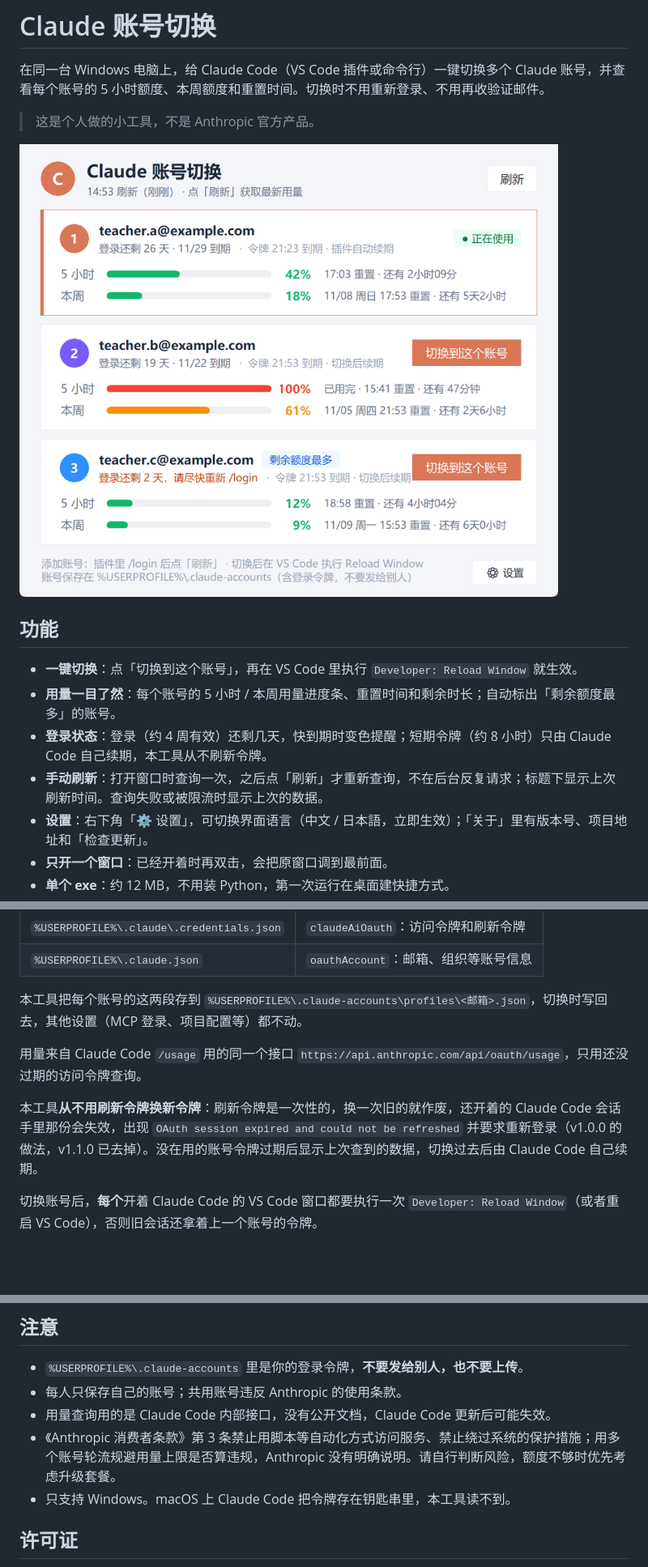
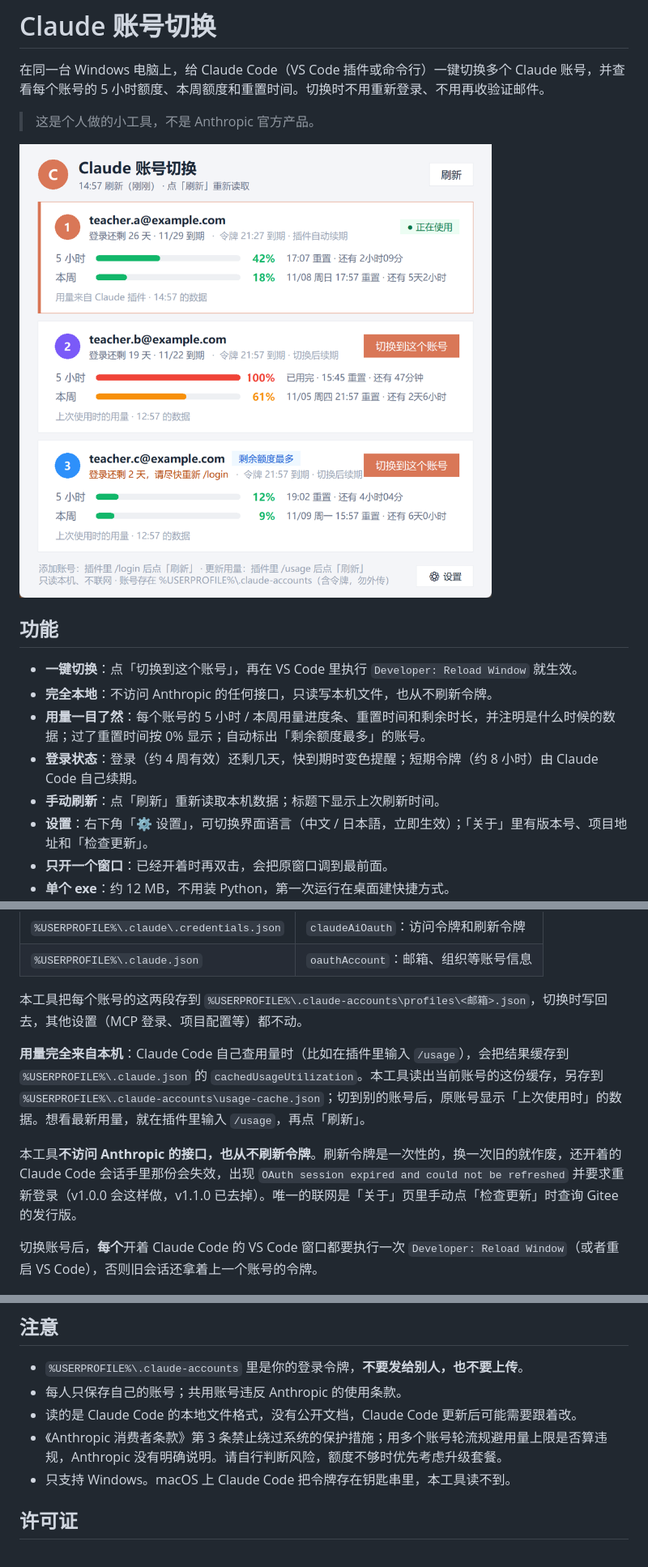
Before and after one commit to zhangzht-lab/claude-account-switch, a Markdown page: README.md, 3 parts joined by grey strips. Shown at 81% size. Drawn GitHub-style; pictures changed too: docs/screenshot.png; blank space fills up the shorter version.

```diff
--- a/README.md
+++ b/README.md
@@ -9,9 +9,10 @@
 ## 功能
 
 - **一键切换**：点「切换到这个账号」，再在 VS Code 里执行 `Developer: Reload Window` 就生效。
-- **用量一目了然**：每个账号的 5 小时 / 本周用量进度条、重置时间和剩余时长；自动标出「剩余额度最多」的账号。
-- **登录状态**：登录（约 4 周有效）还剩几天，快到期时变色提醒；短期令牌（约 8 小时）只由 Claude Code 自己续期，本工具从不刷新令牌。
-- **手动刷新**：打开窗口时查询一次，之后点「刷新」才重新查询，不在后台反复请求；标题下显示上次刷新时间。查询失败或被限流时显示上次的数据。
+- **完全本地**：不访问 Anthropic 的任何接口，只读写本机文件，也从不刷新令牌。
+- **用量一目了然**：每个账号的 5 小时 / 本周用量进度条、重置时间和剩余时长，并注明是什么时候的数据；过了重置时间按 0% 显示；自动标出「剩余额度最多」的账号。
+- **登录状态**：登录（约 4 周有效）还剩几天，快到期时变色提醒；短期令牌（约 8 小时）由 Claude Code 自己续期。
+- **手动刷新**：点「刷新」重新读取本机数据；标题下显示上次刷新时间。
 - **设置**：右下角「⚙ 设置」，可切换界面语言（中文 / 日本語，立即生效）；「关于」里有版本号、项目地址和「检查更新」。
 - **只开一个窗口**：已经开着时再双击，会把原窗口调到最前面。
 - **单个 exe**：约 12 MB，不用装 Python，第一次运行在桌面建快捷方式。
@@ -37,9 +38,9 @@ Claude Code 的登录信息存在两个文件里：
 
 本工具把每个账号的这两段存到 `%USERPROFILE%\.claude-accounts\profiles\<邮箱>.json`，切换时写回去，其他设置（MCP 登录、项目配置等）都不动。
 
-用量来自 Claude Code `/usage` 用的同一个接口 `https://api.anthropic.com/api/oauth/usage`，只用还没过期的访问令牌查询。
+**用量完全来自本机**：Claude Code 自己查用量时（比如在插件里输入 `/usage`），会把结果缓存到 `%USERPROFILE%\.claude.json` 的 `cachedUsageUtilization`。本工具读出当前账号的这份缓存，另存到 `%USERPROFILE%\.claude-accounts\usage-cache.json`；切到别的账号后，原账号显示「上次使用时」的数据。想看最新用量，就在插件里输入 `/usage`，再点「刷新」。
 
-本工具**从不用刷新令牌换新令牌**：刷新令牌是一次性的，换一次旧的就作废，还开着的 Claude Code 会话手里那份会失效，出现 `OAuth session expired and could not be refreshed` 并要求重新登录（v1.0.0 的做法，v1.1.0 已去掉）。没在用的账号令牌过期后显示上次查到的数据，切换过去后由 Claude Code 自己续期。
+本工具**不访问 Anthropic 的接口，也从不刷新令牌**。刷新令牌是一次性的，换一次旧的就作废，还开着的 Claude Code 会话手里那份会失效，出现 `OAuth session expired and could not be refreshed` 并要求重新登录（v1.0.0 会这样做，v1.1.0 已去掉）。唯一的联网是「关于」页里手动点「检查更新」时查询 Gitee 的发行版。
 
 切换账号后，**每个**开着 Claude Code 的 VS Code 窗口都要执行一次 `Developer: Reload Window`（或者重启 VS Code），否则旧会话还拿着上一个账号的令牌。
 
@@ -67,8 +68,8 @@ python make_icon.py                    # 改图标时才需要（要 Pillow）
 
 - `%USERPROFILE%\.claude-accounts` 里是你的登录令牌，**不要发给别人，也不要上传**。
 - 每人只保存自己的账号；共用账号违反 Anthropic 的使用条款。
-- 用量查询用的是 Claude Code 内部接口，没有公开文档，Claude Code 更新后可能失效。
-- 《Anthropic 消费者条款》第 3 条禁止用脚本等自动化方式访问服务、禁止绕过系统的保护措施；用多个账号轮流规避用量上限是否算违规，Anthropic 没有明确说明。请自行判断风险，额度不够时优先考虑升级套餐。
+- 读的是 Claude Code 的本地文件格式，没有公开文档，Claude Code 更新后可能需要跟着改。
+- 《Anthropic 消费者条款》第 3 条禁止绕过系统的保护措施；用多个账号轮流规避用量上限是否算违规，Anthropic 没有明确说明。请自行判断风险，额度不够时优先考虑升级套餐。
 - 只支持 Windows。macOS 上 Claude Code 把令牌存在钥匙串里，本工具读不到。
 
 ## 许可证
```
Also changed, not shown: other parts of README.md (+1 -1 lines), 4 other files.
